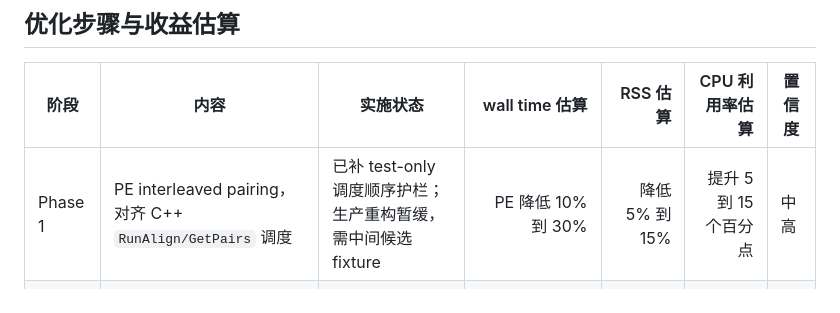
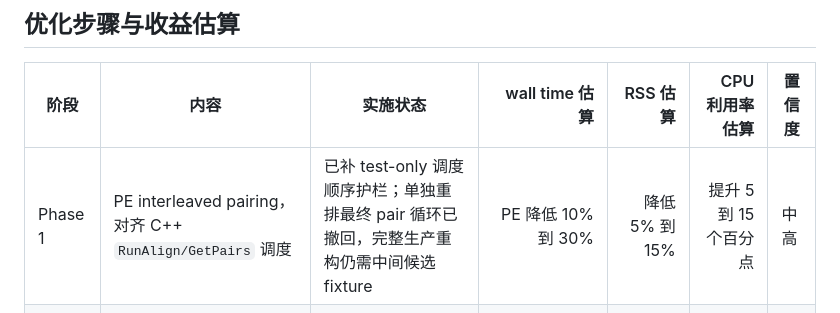
Before and after one commit to zhangducsu/bsmap-rs, a Markdown page: bsmap-rs/benchmark/P17_Production_Optimization_Plan.md, the part around the change. GitHub-like rendering.

```diff
--- a/bsmap-rs/benchmark/P17_Production_Optimization_Plan.md
+++ b/bsmap-rs/benchmark/P17_Production_Optimization_Plan.md
@@ -10,7 +10,7 @@ Rust standalone index 是可复用步骤，继续单独计时，不并入 Rust/C
 
 | 阶段 | 内容 | 实施状态 | wall time 估算 | RSS 估算 | CPU 利用率估算 | 置信度 |
 |---|---|---|---:|---:|---:|---|
-| Phase 1 | PE interleaved pairing，对齐 C++ `RunAlign/GetPairs` 调度 | 已补 test-only 调度顺序护栏；生产重构暂缓，需中间候选 fixture | PE 降低 10% 到 30% | 降低 5% 到 15% | 提升 5 到 15 个百分点 | 中高 |
+| Phase 1 | PE interleaved pairing，对齐 C++ `RunAlign/GetPairs` 调度 | 已补 test-only 调度顺序护栏；单独重排最终 pair 循环已撤回，完整生产重构仍需中间候选 fixture | PE 降低 10% 到 30% | 降低 5% 到 15% | 提升 5 到 15 个百分点 | 中高 |
 | Phase 2 | PE/SAM direct writer，减少 pair/unpair 输出分配 | 已验证并撤回，短基准未达保留标准 | PE 降低 3% 到 8% | 降低 0% 到 3% | sys time 小幅下降 | 高 |
 | Phase 3 | bounded read-align-write pipeline 原型 | 仅保留为后续候选，本轮不默认启用 | 短基准 0% 到 5%；大样本估算 5% 到 20% | 增加约 1 个 batch | 提升 5 到 25 个百分点 | 中 |
 | Phase 4 | SIMD mismatch runtime dispatch | test-only probe 已完成，结果混合，默认不接入 | SE/RRBS 降低 3% 到 12%；也可能 0% | 基本不变 | 小幅提升或不变 | 中低 |
```
Also changed, not shown: bsmap-rs/benchmark/P17_Production_Optimization_Report.md (+3 -1 lines).
